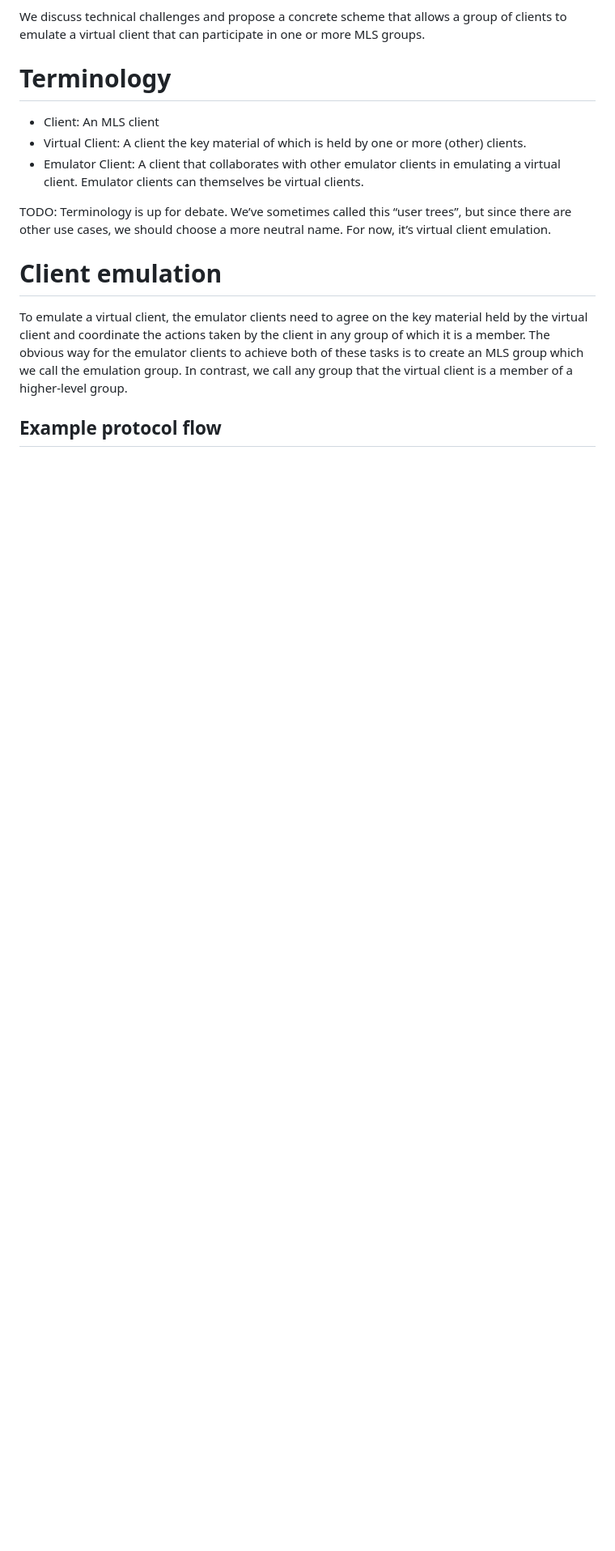
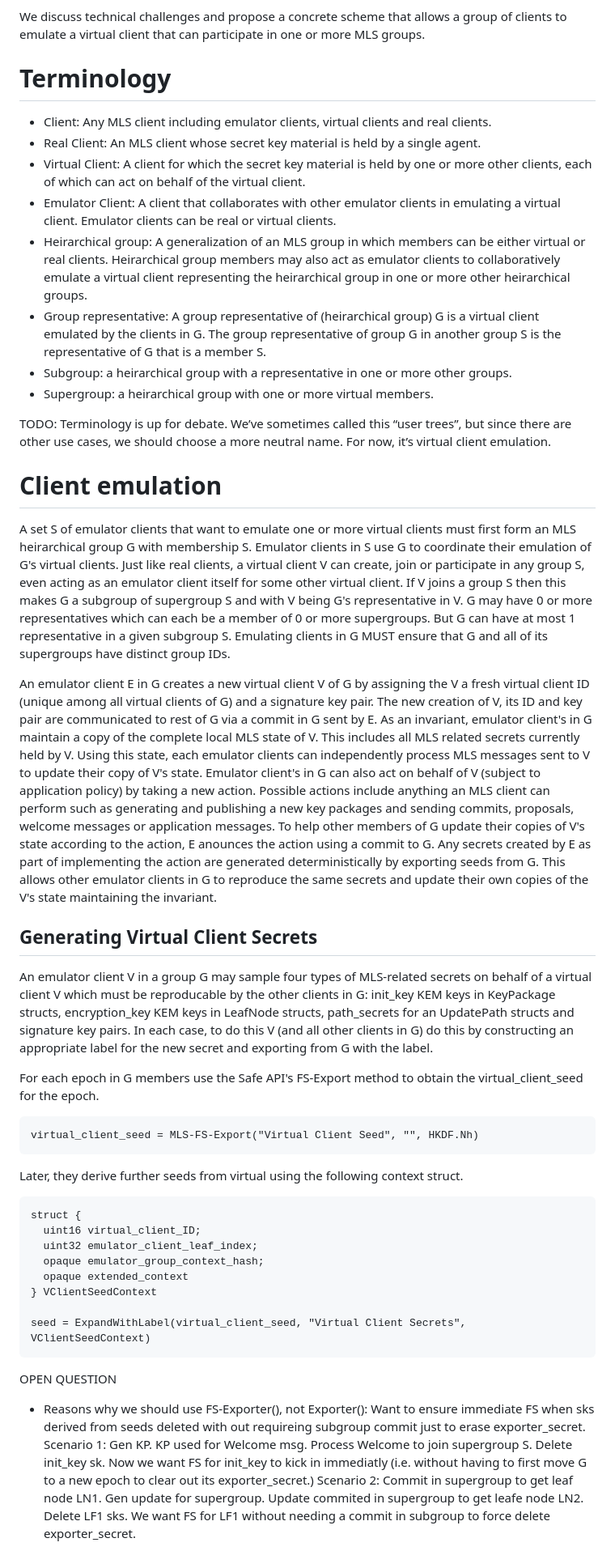
Before and after one commit to kkohbrok/mls-virtual-clients, a Markdown page: draft-kohbrok-mls-virtual-clients.md, the part around the change printed below. Shown: that part at 81% size. Rendered like a GitHub page; blank space fills up the shorter version.

Commit message:
Starting draft of merged app-msgs and sub-groups branch.

```diff
--- a/draft-kohbrok-mls-virtual-clients.md
+++ b/draft-kohbrok-mls-virtual-clients.md
@@ -48,12 +52,24 @@ MLS groups.
 
 # Terminology
 
-- Client: An MLS client
-- Virtual Client: A client the key material of which is held by one or more
-  (other) clients.
+- Client: Any MLS client including emulator clients, virtual clients and real
+  clients.
+- Real Client: An MLS client whose secret key material is held by a single
+  agent.
+- Virtual Client: A client for which the secret key material is held by one or
+  more other clients, each of which can act on behalf of the virtual client.
 - Emulator Client: A client that collaborates with other emulator clients in
-  emulating a virtual client. Emulator clients can themselves be virtual
-  clients.
+  emulating a virtual client. Emulator clients can be real or virtual clients.
+- Heirarchical group: A generalization of an MLS group in which members can be
+  either virtual or real clients. Heirarchical group members may also act as
+  emulator clients to collaboratively emulate a virtual client representing the
+  heirarchical group in one or more other heirarchical groups.
+- Group representative: A group representative of (heirarchical group) G is a
+  virtual client emulated by the clients in G. The group representative of group
+  G in another group S is the representative of G that is a member S.
+- Subgroup: a heirarchical group with a representative in one or more other
+  groups.
+- Supergroup: a heirarchical group with one or more virtual members.
 
 TODO: Terminology is up for debate. We’ve sometimes called this “user trees”,
 but since there are other use cases, we should choose a more neutral name. For
@@ -61,11 +77,34 @@ now, it’s virtual client emulation.
 
 # Client emulation
 
-To emulate a virtual client, the emulator clients need to agree on the key
-material held by the virtual client and coordinate the actions taken by the
-client in any group of which it is a member. The obvious way for the emulator
-clients to achieve both of these tasks is to create an MLS group which we call
-the emulation group. In contrast, we call any group that the virtual client is a
-member of a higher-level group.
+A set S of emulator clients that want to emulate one or more virtual clients must first form an MLS heirarchical group G with membership S. Emulator clients in S use G to coordinate their emulation of G's virtual clients. Just like real clients, a virtual client V can create, join or participate in any group S, even acting as an emulator client itself for some other virtual client. If V joins a group S then this makes G a subgroup of supergroup S and with V being G's representative in V. G may have 0 or more representatives which can each be a member of 0 or more supergroups. But G can have at most 1 representative in a given subgroup S. Emulating clients in G MUST ensure that G and all of its supergroups have distinct group IDs.
 
-## Example protocol flow
+An emulator client E in G creates a new virtual client V of G by assigning the V a fresh virtual client ID (unique among all virtual clients of G) and a signature key pair. The new creation of V, its ID and key pair are communicated to rest of G via a commit in G sent by E. As an invariant, emulator client's in G maintain a copy of the complete local MLS state of V. This includes all MLS related secrets currently held by V. Using this state, each emulator clients can independently process MLS messages sent to V to update their copy of V's state. Emulator client's in G can also act on behalf of V (subject to application policy) by taking a new action. Possible actions include anything an MLS client can perform such as generating and publishing a new key packages and sending commits, proposals, welcome messages or application messages. To help other members of G update their copies of V's state according to the action, E anounces the action using a commit to G. Any secrets created by E as part of implementing the action are generated deterministically by exporting seeds from G. This allows other emulator clients in G to reproduce the same secrets and update their own copies of the V's state maintaining the invariant.
+
+
+## Generating Virtual Client Secrets
+An emulator client V in a group G may sample four types of MLS-related secrets on behalf of a virtual client V which must be reproducable by the other clients in G: init_key KEM keys in KeyPackage structs, encryption_key KEM keys in LeafNode structs, path_secrets for an UpdatePath structs and signature key pairs. In each case, to do this V (and all other clients in G) do this by constructing an appropriate label for the new secret and exporting from G with the label.
+
+For each epoch in G members use the Safe API's FS-Export method to obtain the virtual_client_seed for the epoch.
+
+~~~~
+virtual_client_seed = MLS-FS-Export("Virtual Client Seed", "", HKDF.Nh)
+~~~~
+
+Later, they derive further seeds from virtual using the following context struct.
+
+~~~~
+struct {
+  uint16 virtual_client_ID;
+  uint32 emulator_client_leaf_index;
+  opaque emulator_group_context_hash;
+  opaque extended_context
+} VClientSeedContext
+
+seed = ExpandWithLabel(virtual_client_seed, "Virtual Client Secrets", VClientSeedContext)
+~~~~
+
+OPEN QUESTION
+
+- Reasons why we should use FS-Exporter(), not Exporter(): Want to ensure immediate FS when sks derived from seeds deleted with out requireing subgroup commit just to erase exporter_secret. Scenario 1: Gen KP. KP used for Welcome msg. Process Welcome to join supergroup S. Delete init_key sk. Now we want FS for init_key to kick in immediatly (i.e. without having to first move G to a new epoch to clear out its exporter_secret.) Scenario 2: Commit in supergroup to get leaf node LN1. Gen update for supergroup. Update commited in supergroup to get leafe node LN2. Delete LF1 sks. We want FS for LF1 without needing a commit in subgroup to force delete exporter_secret.
+
```
Also changed, not shown: other parts of draft-kohbrok-mls-virtual-clients.md (+24 -2 lines).
